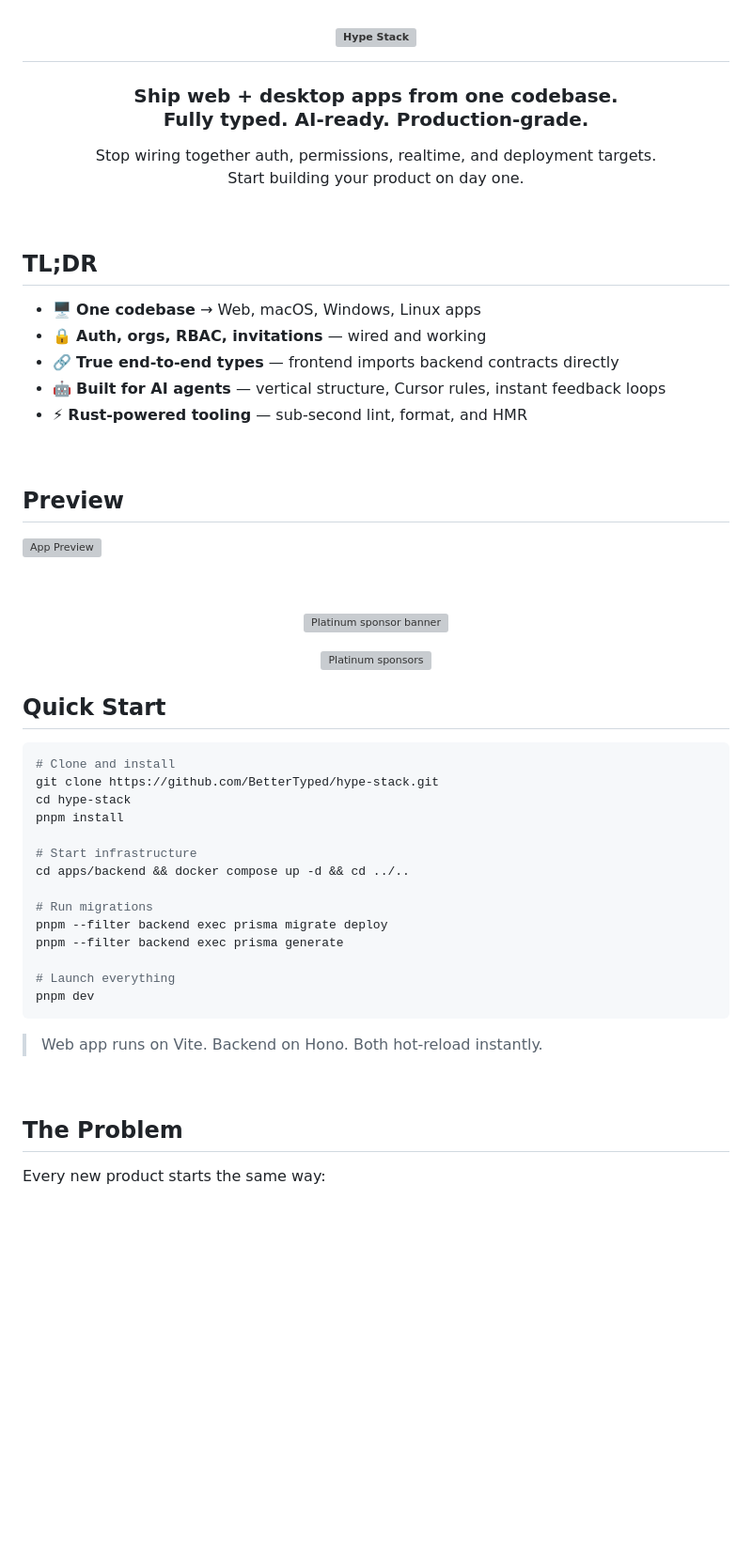
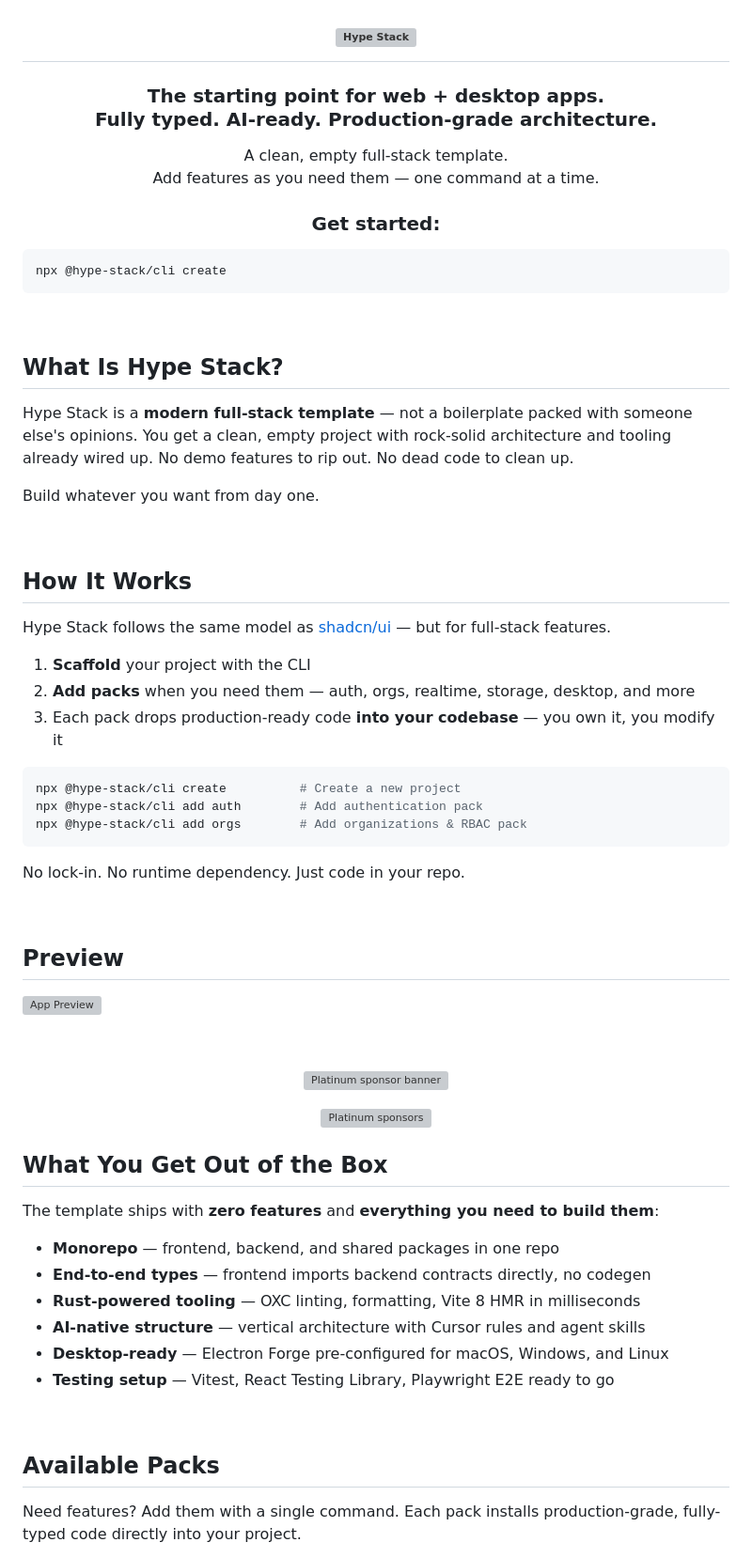
Before and after one commit to BetterTyped/hype-stack, a Markdown page: README.md, the part around one of its changes. Shown at 94% size. GitHub-like rendering; blank space fills up the shorter version; grey boxes are pictures that could not be loaded.

````diff
--- a/README.md
+++ b/README.md
@@ -4,22 +4,44 @@
 
 </h1>
 
-<h3 align="center">Ship web + desktop apps from one codebase.<br/>Fully typed. AI-ready. Production-grade.</h3>
+<h3 align="center">The starting point for web + desktop apps.<br/>Fully typed. AI-ready. Production-grade architecture.</h3>
 
 <p align="center">
-Stop wiring together auth, permissions, realtime, and deployment targets.<br/>
-Start building your product on day one.
+A clean, empty full-stack template.<br/>
+Add features as you need them — one command at a time.
 </p>
+
+<h3 align="center">Get started:</h3>
+
+```bash
+npx @hype-stack/cli create
+```
 
 &nbsp;
 
-## TL;DR
+## What Is Hype Stack?
 
-- 🖥️ **One codebase** → Web, macOS, Windows, Linux apps
-- 🔒 **Auth, orgs, RBAC, invitations** — wired and working
-- 🔗 **True end-to-end types** — frontend imports backend contracts directly
-- 🤖 **Built for AI agents** — vertical structure, Cursor rules, instant feedback loops
-- ⚡ **Rust-powered tooling** — sub-second lint, format, and HMR
+Hype Stack is a **modern full-stack template** — not a boilerplate packed with someone else's opinions. You get a clean, empty project with rock-solid architecture and tooling already wired up. No demo features to rip out. No dead code to clean up.
+
+Build whatever you want from day one.
+
+&nbsp;
+
+## How It Works
+
+Hype Stack follows the same model as [shadcn/ui](https://ui.shadcn.com) — but for full-stack features.
+
+1. **Scaffold** your project with the CLI
+2. **Add packs** when you need them — auth, orgs, realtime, storage, desktop, and more
+3. Each pack drops production-ready code **into your codebase** — you own it, you modify it
+
+```bash
+npx @hype-stack/cli create          # Create a new project
+npx @hype-stack/cli add auth        # Add authentication pack
+npx @hype-stack/cli add orgs        # Add organizations & RBAC pack
+```
+
+No lock-in. No runtime dependency. Just code in your repo.
 
 &nbsp;
 
@@ -48,30 +70,20 @@ Start building your product on day one.
 	</a>
 </p>
 
-## Quick Start
+## What You Get Out of the Box
 
-```bash
-# Clone and install
-git clone https://github.com/BetterTyped/hype-stack.git
-cd hype-stack
-pnpm install
+The template ships with **zero features** and **everything you need to build them**:
 
-# Start infrastructure
-cd apps/backend && docker compose up -d && cd ../..
-
-# Run migrations
-pnpm --filter backend exec prisma migrate deploy
-pnpm --filter backend exec prisma generate
-
-# Launch everything
-pnpm dev
-```
-
-> Web app runs on Vite. Backend on Hono. Both hot-reload instantly.
+- **Monorepo** — frontend, backend, and shared packages in one repo
+- **End-to-end types** — frontend imports backend contracts directly, no codegen
+- **Rust-powered tooling** — OXC linting, formatting, Vite 8 HMR in milliseconds
+- **AI-native structure** — vertical architecture with Cursor rules and agent skills
+- **Desktop-ready** — Electron Forge pre-configured for macOS, Windows, and Linux
+- **Testing setup** — Vitest, React Testing Library, Playwright E2E ready to go
 
 &nbsp;
 
-## The Problem
+## Available Packs
 
-Every new product starts the same way:
+Need features? Add them with a single command. Each pack installs production-grade, fully-typed code directly into your project.
 
````
Also changed, not shown: other parts of README.md (+45 -102 lines).
